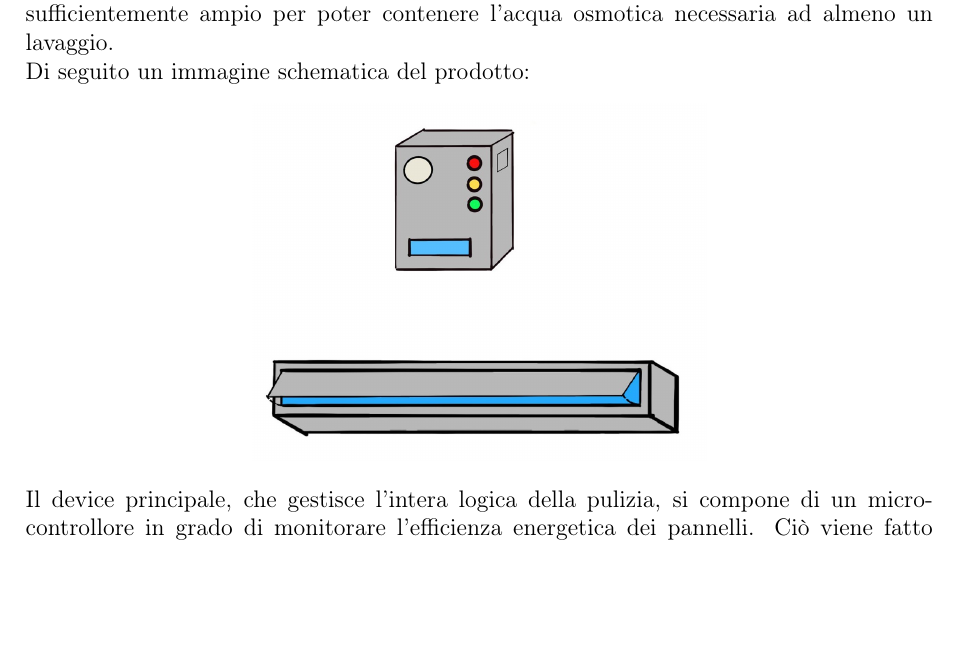
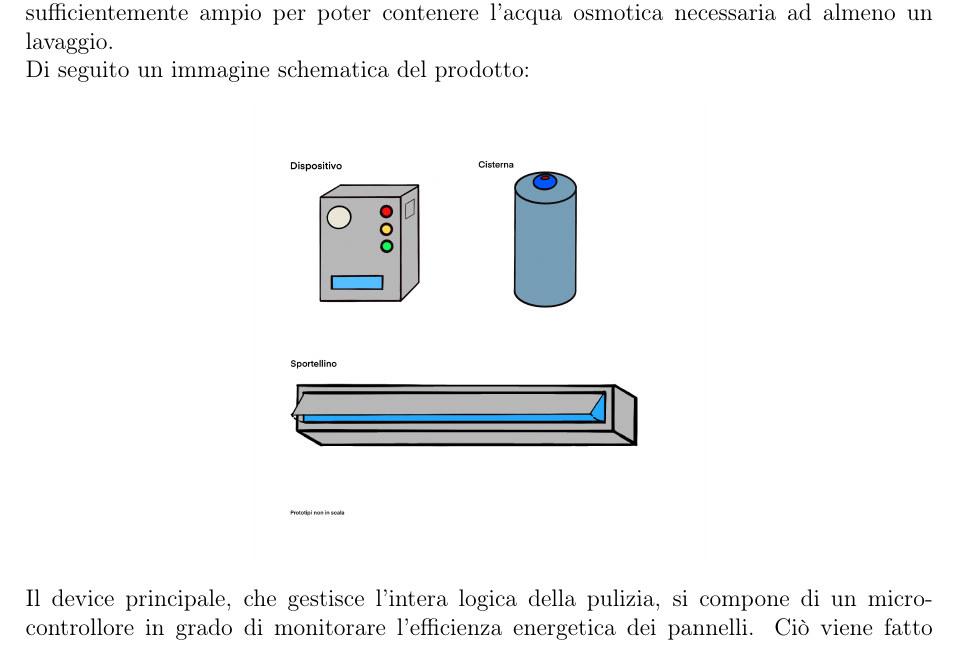
Before and after one commit to carnivuth/gip-project, a LaTeX document (Report/Report.tex): part of page 10 of 14, cut so that both start at the same text, the shorter picture padded with empty space. Compiled offline with pdfLaTeX.

Commit message:
updated image

```diff
--- a/Report/Report.tex
+++ b/Report/Report.tex
@@ -162,7 +162,7 @@
 	\emph{Osmos} è un sistema di supporto alla pulizia di un impianto fotovoltaico principalmente composto da un device in grado di monitorare l'efficienza dei pannelli
 	e un supporto idraulico per il rilascio del detergente sul pannello. \'E inoltre dotato di un recipiente sufficientemente ampio per poter contenere l'acqua osmotica necessaria ad almeno un lavaggio.\\Di seguito un immagine schematica del prodotto:
 	\begin{center}
-		\includegraphics[width=0.5\textwidth]{Images/prototipo.jpg}
+        \includegraphics[width=0.5\textwidth]{Images/Prototipo2.PNG}
 	\end{center}
 	% descrizione del device principale
 	Il device principale, che gestisce l'intera logica della pulizia, si compone di un microcontrollore in grado di monitorare l'efficienza energetica dei pannelli. Ciò viene fatto intercettando tramite rete wireless i report prodotti dagli ottimizzatori installati nell'impianto fotovoltaico i quali hanno il compito di monitorare ad intervalli regolari ogni singolo modulo fotovoltaico. Ogniqualvolta questi producono un report, le informazioni raccolte vengono mantenute all'interno del sistema in modo da tener traccia di uno storico dello stato recente dell'impanto.\\
```
